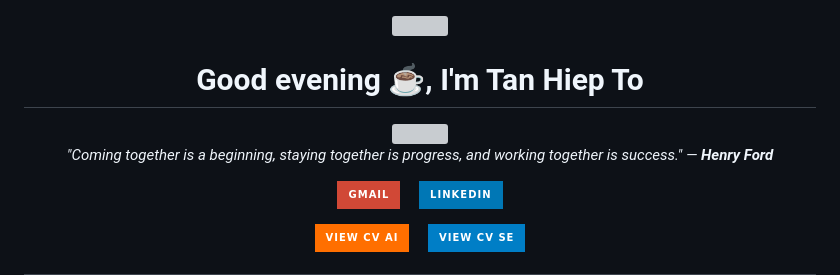
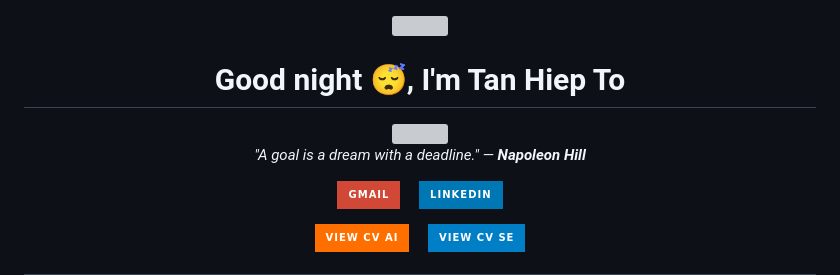
Before and after one commit to TanHiep-To/TanHiep-To, a Markdown page: README.md, the part around the change. Rendered like a GitHub page; badges without logos; grey boxes are pictures that could not be loaded.

Commit message:
docs: auto-update profile & quote 🚀

```diff
--- a/README.md
+++ b/README.md
@@ -1,14 +1,14 @@
 
 <div align="center">
   <img src="https://raw.githubusercontent.com/ABSphreak/ABSphreak/master/gifs/Hi.gif" width="30">
-  <h1>Good evening ☕, I'm Tan Hiep To</h1>
+  <h1>Good night 😴, I'm Tan Hiep To</h1>
 
   <a href="https://git.io/typing-svg">
     <img src="https://readme-typing-svg.herokuapp.com?font=Fira+Code&pause=1000&color=2196F3&center=true&vCenter=true&width=435&lines=Master+Student+in+Computer+Science;AI+Researcher+%40+VNU-HCM;Software+Engineer;GenAI+%26+Backend+Developer" />
   </a>
 
   <p>
-    <i>"Coming together is a beginning, staying together is progress, and working together is success." — <b>Henry Ford</b></i>
+    <i>"A goal is a dream with a deadline." — <b>Napoleon Hill</b></i>
   </p>
 
   <p>
```
